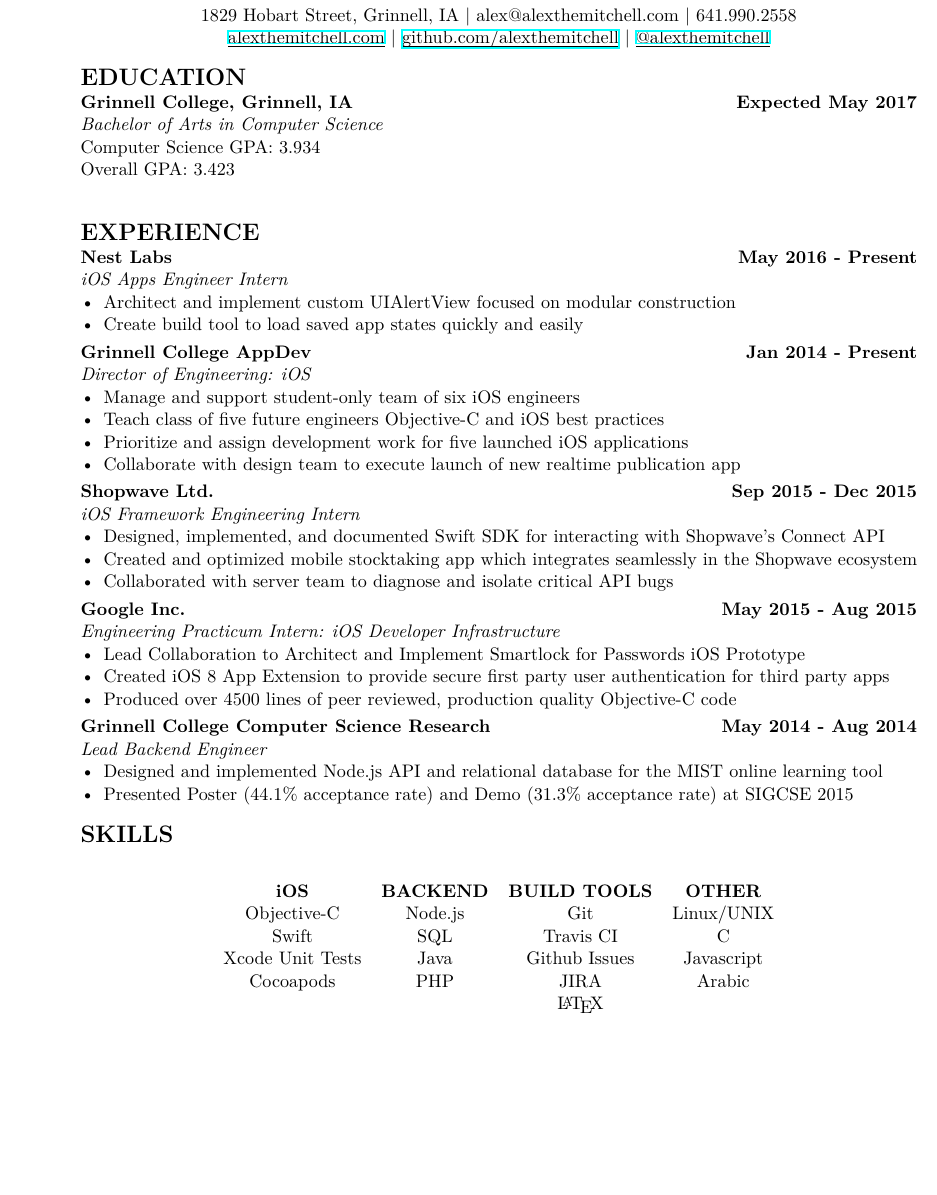
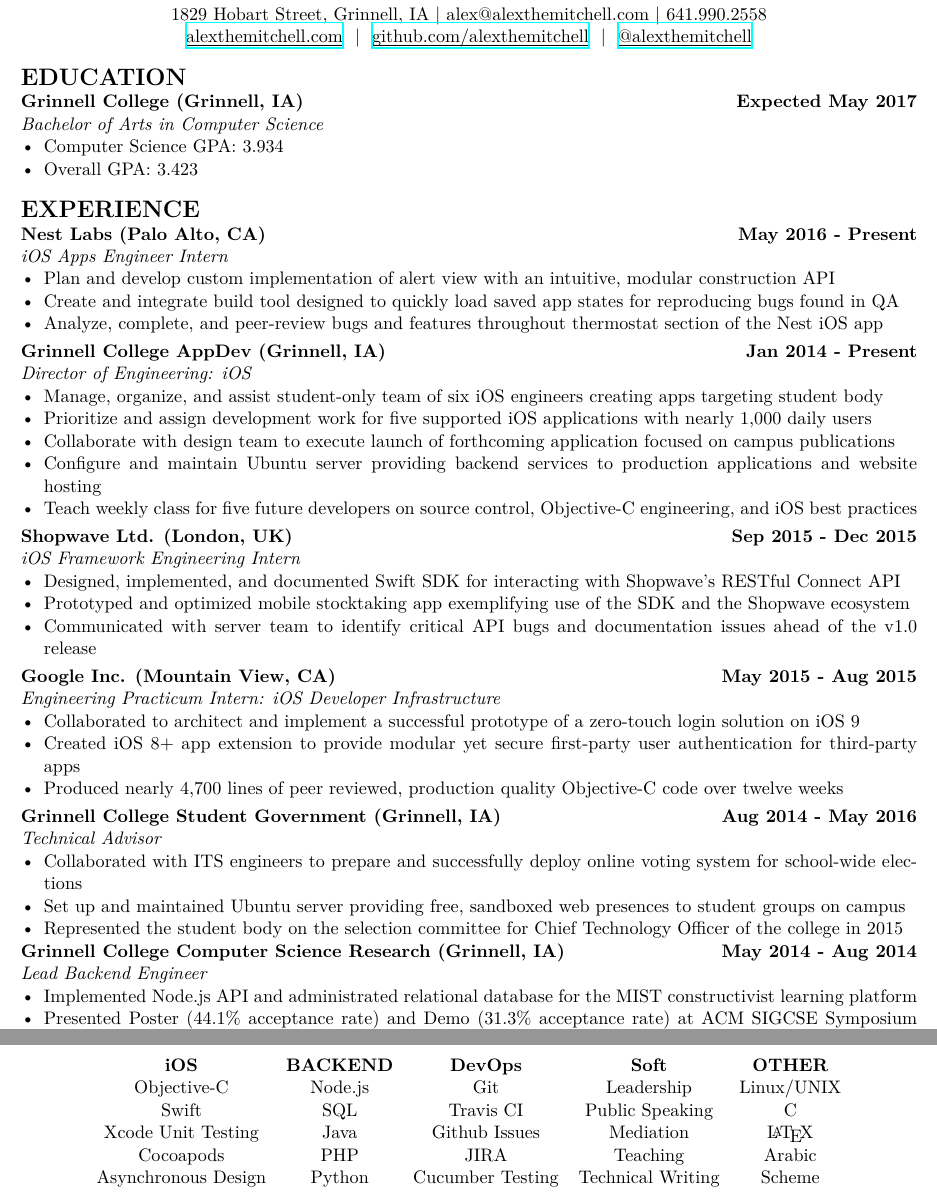
Before and after one commit to alexthemitchell/resume, a LaTeX CV (resume.tex): part of the page before the commit and two parts of pages 1 and 2 of 2 after it, the two joined at a grey line, cut so that both start at the same text, the shorter picture padded with empty space. Compiled offline with XeLaTeX.

Commit message:
refactor

```diff
--- a/resume.tex
+++ b/resume.tex
@@ -18,73 +36,81 @@
+\newcommand{\Header}{
+  \centerline{\Huge \bfseries \Name}
+  \centerline{\textcolor{headerColor}{\rule{\textwidth}{0.5mm}}}
+  \centerline{
+    1829 Hobart Street, Grinnell, IA |
+    alex@alexthemitchell.com |
+    641.990.2558
+  }
+  \centerline{
+    \underlinedLinkTo{alexthemitchell.com} | \underlinedLinkTo{github.com/alexthemitchell} |
+    \underlinedLink{twitter.com/alexthemitchell}{@alexthemitchell}
+  }
+  \bigskip
+}
 
 \begin{document}
-  \centerline{\LARGE \bfseries Alex Mitchell}
-  \centerline{\textcolor{headerColor}{\rule{7in}{0.5mm}}}
-  \centerline{1829 Hobart Street, Grinnell, IA | alex@alexthemitchell.com | 641.990.2558}
-  \centerline{\underline{\smash{\href{http://alexthemitchell.com}{alexthemitchell.com}}} | \underline{\smash{\href{http://github.com/alexthemitchell}{github.com/alexthemitchell}}} | \underline{\smash{\href{http://twitter.com/alexthemitchell}{@alexthemitchell}}}}
+  \Header
+
+  \Section{EDUCATION}
+  \entry{Grinnell College}{Grinnell, IA}{Expected May 2017}{Bachelor of Arts in Computer Science}{
+    \item Computer Science GPA: 3.934
+    \item Overall GPA: 3.423
+  %Advisor: John D Stone
+  }
   \bigskip
 
-  {\noindent \Large \bfseries EDUCATION}\\
-  {\bfseries Grinnell College, Grinnell, IA \hfill Expected May 2017}\\
-  \emph{Bachelor of Arts in Computer Science}\\
-  Computer Science GPA: 3.934\\
-  Overall GPA: 3.423\\
-  %Advisor: John D Stone\\
+  \Section{EXPERIENCE}
+  \entry{Nest Labs}{Palo Alto, CA}{May 2016 - Present}{iOS Apps Engineer Intern}{
+    \item Plan and develop custom implementation of alert view with an intuitive, modular construction API
+    \item Create and integrate build tool designed to quickly load saved app states for reproducing bugs found in QA
+    \item Analyze, complete, and peer-review bugs and features throughout thermostat section of the Nest iOS app
+  }
+  \smallskip
+
+  \entry{Grinnell College AppDev}{Grinnell, IA}{Jan 2014 - Present}{Director of Engineering: iOS}{
+    \item Manage, organize, and assist student-only team of six iOS engineers creating apps targeting student body
+    \item Prioritize and assign development work for five supported iOS applications with nearly 1,000 daily users
+    \item Collaborate with design team to execute launch of forthcoming application focused on campus publications
+    \item Configure and maintain Ubuntu server providing backend services to production applications and website hosting
+    \item Teach weekly class for five future developers on source control, Objective-C engineering, and iOS best practices
+  }
+  \smallskip
+
+  \entry{Shopwave Ltd.}{London, UK}{Sep 2015 - Dec 2015}{iOS Framework Engineering Intern}{
+    \item Designed, implemented, and documented Swift SDK for interacting with Shopwave's RESTful Connect API
+    \item Prototyped and optimized mobile stocktaking app exemplifying use of the SDK and the Shopwave ecosystem
+    \item Communicated with server team to identify critical API bugs and documentation issues ahead of the v1.0 release
+  }
+  \smallskip
+
+  \entry{Google Inc.}{Mountain View, CA}{May 2015 - Aug 2015}{Engineering Practicum Intern: iOS Developer Infrastructure}{
+    \item Collaborated to architect and implement a successful prototype of a zero-touch login solution on iOS 9
+    \item Created iOS 8+ app extension to provide modular yet secure first-party user authentication for third-party apps
+    \item Produced nearly 4,700 lines of peer reviewed, production quality Objective-C code over twelve weeks
+  }
+  \smallskip
+
+  \entry{Grinnell College Student Government}{Grinnell, IA}{Aug 2014 - May 2016}{Technical Advisor}{
+    \item Collaborated with ITS engineers to prepare and successfully deploy online voting system for school-wide elections
+    \item Set up and maintained Ubuntu server providing free, sandboxed web presences to student groups on campus
+    \item Represented the student body on the selection committee for Chief Technology Officer of the college in 2015
+  }
+
+  \entry{Grinnell College Computer Science Research}{Grinnell, IA}{May 2014 - Aug 2014}{Lead Backend Engineer}{
+    \item Implemented Node.js API and administrated relational database for the MIST constructivist learning platform
+    \item Presented Poster (44.1\% acceptance rate) and Demo (31.3\% acceptance rate) at ACM SIGCSE Symposium 2015
+  }
   \bigskip
 
-  {\noindent \Large \bfseries EXPERIENCE}\\
-  {\bfseries Nest Labs \hfill May 2016 - Present}\\
-  \emph{iOS Apps Engineer Intern}
-  \begin{itemize}[noitemsep,leftmargin=*,topsep=0pt]
-    \item Architect and implement custom UIAlertView focused on modular construction
-    \item Create build tool to load saved app states quickly and easily
-  \end{itemize}
-          \smallskip
-
-  {\noindent \bfseries Grinnell College AppDev \hfill Jan 2014 - Present}\\
-  \emph{Director of Engineering: iOS}
-  \begin{itemize}[noitemsep,leftmargin=*,topsep=0pt]
-    \item Manage and support student-only team of six iOS engineers
-    \item Teach class of five future engineers Objective-C and iOS best practices
-    \item Prioritize and assign development work for five launched iOS applications
-    \item Collaborate with design team to execute launch of new realtime publication app
-  \end{itemize}
-  \smallskip
-
-  {\noindent \bfseries Shopwave Ltd. \hfill Sep 2015 - Dec 2015}\\
-  \emph{iOS Framework Engineering Intern}
-  \begin{itemize}[noitemsep,leftmargin=*,topsep=0pt]
-    \item Designed, implemented, and documented Swift SDK for interacting with Shopwave's Connect API
-    \item Created and optimized mobile stocktaking app which integrates seamlessly in the Shopwave ecosystem
-    \item Collaborated with server team to diagnose and isolate critical API bugs
-  \end{itemize}
-  \smallskip
-
-  {\noindent \bfseries Google Inc. \hfill May 2015 - Aug 2015}\\
-  \emph{Engineering Practicum Intern: iOS Developer Infrastructure}
-  \begin{itemize}[noitemsep,leftmargin=*,topsep=0pt]
-    \item Lead Collaboration to Architect and Implement Smartlock for Passwords iOS Prototype
-    \item Created iOS 8 App Extension to provide secure first party user authentication for third party apps
-    \item Produced over 4500 lines of peer reviewed, production quality Objective-C code
-  \end{itemize}
-  \smallskip
-
-  {\noindent \bfseries Grinnell College Computer Science Research \hfill May 2014 - Aug 2014}\\
-  \emph{Lead Backend Engineer}
-  \begin{itemize}[noitemsep,leftmargin=*,topsep=0pt]
-    \item Designed and implemented Node.js API and relational database for the MIST online learning tool
-    \item Presented Poster (44.1\% acceptance rate) and Demo (31.3\% acceptance rate) at SIGCSE 2015
-  \end{itemize}
-  \bigskip
-
-  {\noindent \Large \bfseries SKILLS}\\
+  \Section{SKILLS}
   \begin{center}
-    \begin{tabular}{c c c c}
-      \bfseries{iOS}    & \bfseries{BACKEND}  & \bfseries{BUILD TOOLS}  & \bfseries{OTHER}\\
-      Objective-C       & Node.js             & Git                     & Linux/UNIX \\
-      Swift             & SQL                 & Travis CI               & C \\
-      Xcode Unit Tests  & Java                & Github Issues           & Javascript \\
-      Cocoapods         & PHP                 & JIRA                    & Arabic
-                        &                     &                         & \LaTeX
+    \begin{tabular}{c c c c c}
+      \bfseries{iOS}        & \bfseries{BACKEND}  & \bfseries{DevOps}       & \bfseries{Soft}   & \bfseries{OTHER}  \\
+      Objective-C           & Node.js             & Git                     & Leadership        & Linux/UNIX        \\
+      Swift                 & SQL                 & Travis CI               & Public Speaking   & C                 \\
+      Xcode Unit Testing    & Java                & Github Issues           & Mediation         & \LaTeX            \\
+      Cocoapods             & PHP                 & JIRA                    & Teaching          & Arabic            \\
+      Asynchronous Design   & Python              & Cucumber Testing        & Technical Writing & Scheme
     \end{tabular}
   \end{center}
 \end{document}
```
Also changed, not shown: resume.tex (32 more changed lines).
